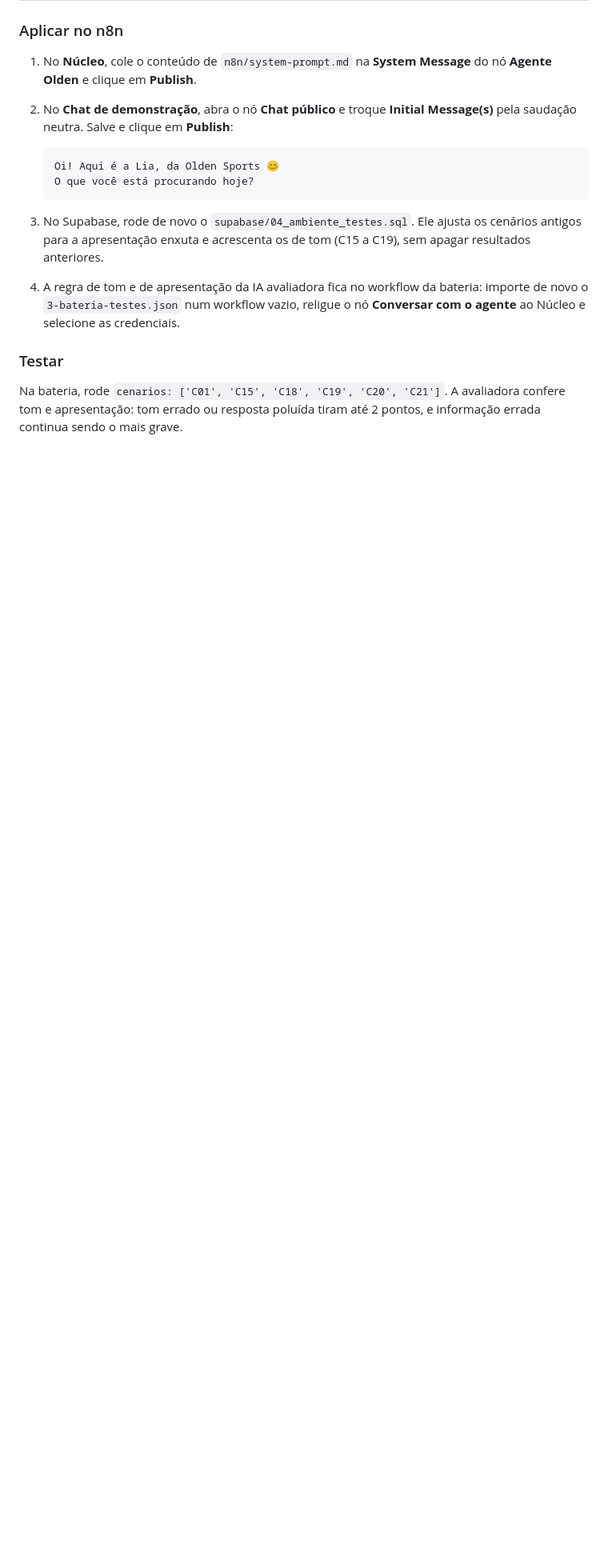
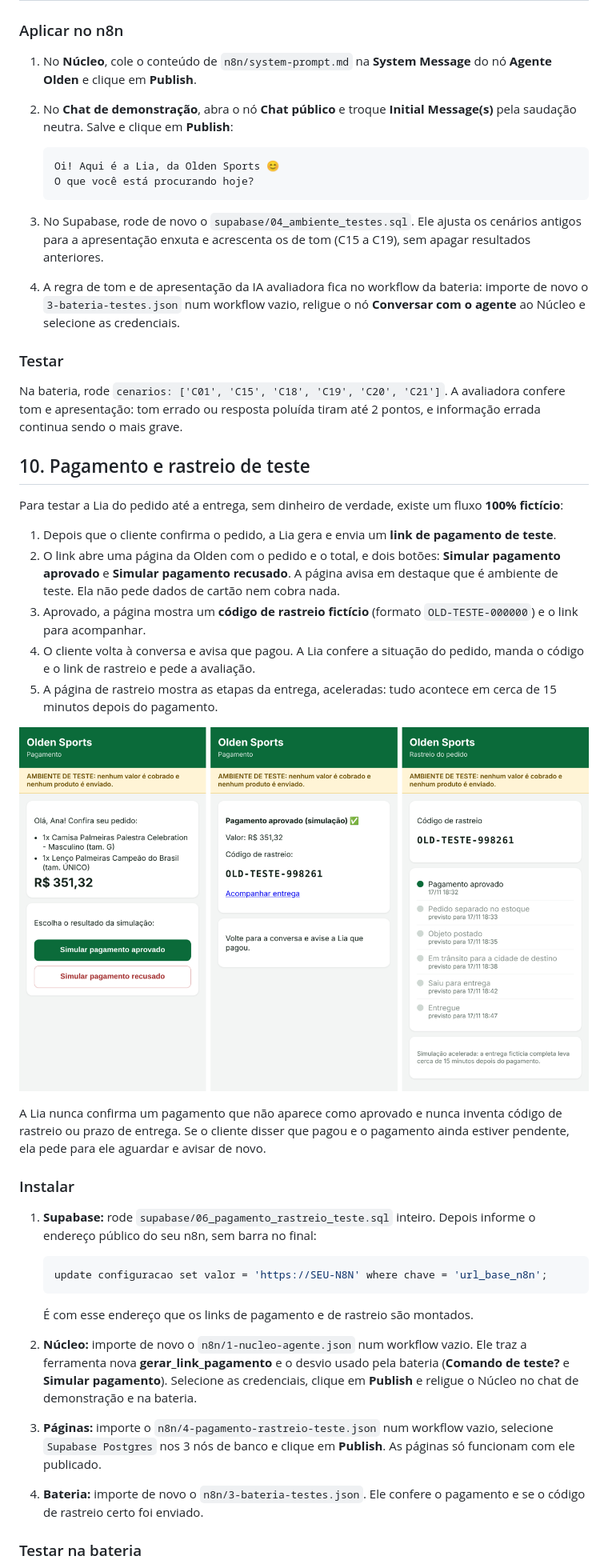
Before and after one commit to 7Beeai/oldensports, a Markdown page: docs/ambiente-de-testes.md, the part around one of its changes. Shown at 80% size. Drawn GitHub-style; pictures changed too: docs/img/pagamento-teste.png (added); blank space fills up the shorter version.

````diff
--- a/docs/ambiente-de-testes.md
+++ b/docs/ambiente-de-testes.md
@@ -288,3 +288,32 @@ A Lia dá a informação na hora em que o cliente precisa dela:
 
 Na bateria, rode `cenarios: ['C01', 'C15', 'C18', 'C19', 'C20', 'C21']`. A avaliadora confere tom e apresentação: tom errado ou resposta poluída tiram até 2 pontos, e informação errada continua sendo o mais grave.
 
+## 10. Pagamento e rastreio de teste
+
+Para testar a Lia do pedido até a entrega, sem dinheiro de verdade, existe um fluxo **100% fictício**:
+
+1. Depois que o cliente confirma o pedido, a Lia gera e envia um **link de pagamento de teste**.
+2. O link abre uma página da Olden com o pedido e o total, e dois botões: **Simular pagamento aprovado** e **Simular pagamento recusado**. A página avisa em destaque que é ambiente de teste. Ela não pede dados de cartão nem cobra nada.
+3. Aprovado, a página mostra um **código de rastreio fictício** (formato `OLD-TESTE-000000`) e o link para acompanhar.
+4. O cliente volta à conversa e avisa que pagou. A Lia confere a situação do pedido, manda o código e o link de rastreio e pede a avaliação.
+5. A página de rastreio mostra as etapas da entrega, aceleradas: tudo acontece em cerca de 15 minutos depois do pagamento.
+
+![Páginas de pagamento e rastreio de teste](img/pagamento-teste.png)
+
+A Lia nunca confirma um pagamento que não aparece como aprovado e nunca inventa código de rastreio ou prazo de entrega. Se o cliente disser que pagou e o pagamento ainda estiver pendente, ela pede para ele aguardar e avisar de novo.
+
+### Instalar
+
+1. **Supabase:** rode `supabase/06_pagamento_rastreio_teste.sql` inteiro. Depois informe o endereço público do seu n8n, sem barra no final:
+
+   ```sql
+   update configuracao set valor = 'https://SEU-N8N' where chave = 'url_base_n8n';
+   ```
+
+   É com esse endereço que os links de pagamento e de rastreio são montados.
+2. **Núcleo:** importe de novo o `n8n/1-nucleo-agente.json` num workflow vazio. Ele traz a ferramenta nova **gerar_link_pagamento** e o desvio usado pela bateria (**Comando de teste?** e **Simular pagamento**). Selecione as credenciais, clique em **Publish** e religue o Núcleo no chat de demonstração e na bateria.
+3. **Páginas:** importe o `n8n/4-pagamento-rastreio-teste.json` num workflow vazio, selecione `Supabase Postgres` nos 3 nós de banco e clique em **Publish**. As páginas só funcionam com ele publicado.
+4. **Bateria:** importe de novo o `n8n/3-bateria-testes.json`. Ele confere o pagamento e se o código de rastreio certo foi enviado.
+
+### Testar na bateria
+
````
Also changed, not shown: other parts of docs/ambiente-de-testes.md (+12 -0 lines), README.md (+2 -2 lines), n8n/system-prompt.md (+11 -3 lines), 5 other files.
